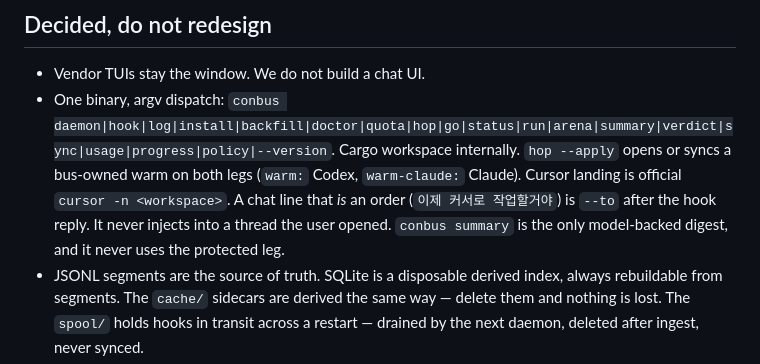
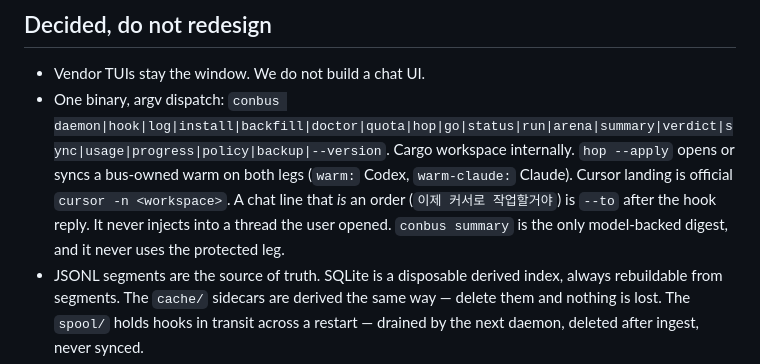
Before and after one commit to deximple/conbus, a Markdown page: AGENTS.md, the part around the change. GitHub-like rendering.

Commit message:
docs: add backup to AGENTS.md's command list

```diff
--- a/AGENTS.md
+++ b/AGENTS.md
@@ -21,7 +21,7 @@ These are legal or structural, not preferences.
 ## Decided, do not redesign
 
 - Vendor TUIs stay the window. We do not build a chat UI.
-- One binary, argv dispatch: `conbus daemon|hook|log|install|backfill|doctor|quota|hop|go|status|run|arena|summary|verdict|sync|usage|progress|policy|--version`. Cargo workspace internally. `hop --apply` opens or syncs a bus-owned warm on both legs (`warm:` Codex, `warm-claude:` Claude). Cursor landing is official `cursor -n <workspace>`. A chat line that *is* an order (`이제 커서로 작업할거야`) is `--to` after the hook reply. It never injects into a thread the user opened. `conbus summary` is the only model-backed digest, and it never uses the protected leg.
+- One binary, argv dispatch: `conbus daemon|hook|log|install|backfill|doctor|quota|hop|go|status|run|arena|summary|verdict|sync|usage|progress|policy|backup|--version`. Cargo workspace internally. `hop --apply` opens or syncs a bus-owned warm on both legs (`warm:` Codex, `warm-claude:` Claude). Cursor landing is official `cursor -n <workspace>`. A chat line that *is* an order (`이제 커서로 작업할거야`) is `--to` after the hook reply. It never injects into a thread the user opened. `conbus summary` is the only model-backed digest, and it never uses the protected leg.
 - JSONL segments are the source of truth. SQLite is a disposable derived index, always rebuildable from segments. The `cache/` sidecars are derived the same way — delete them and nothing is lost. The `spool/` holds hooks in transit across a restart — drained by the next daemon, deleted after ingest, never synced.
 - Data in `~/.conbus/`, respecting `$XDG_STATE_HOME`.
 - Derived state lives in the daemon's private memory, not a file-backed mmap ring.
```
